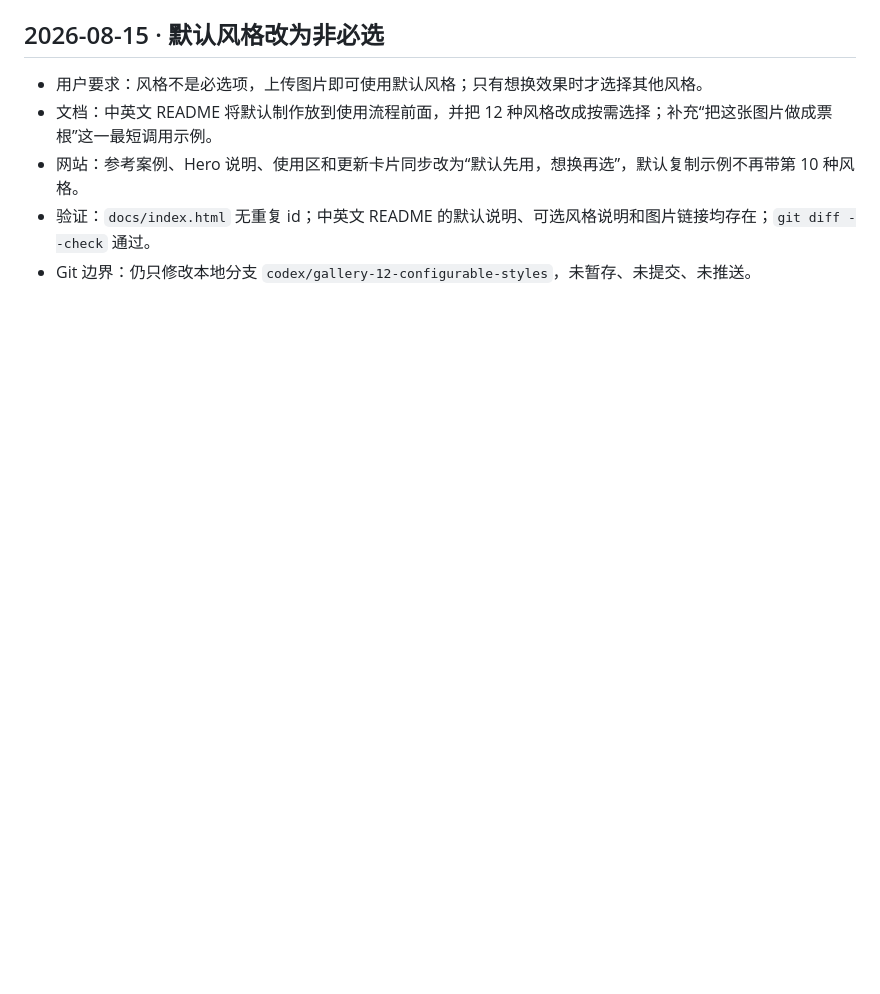
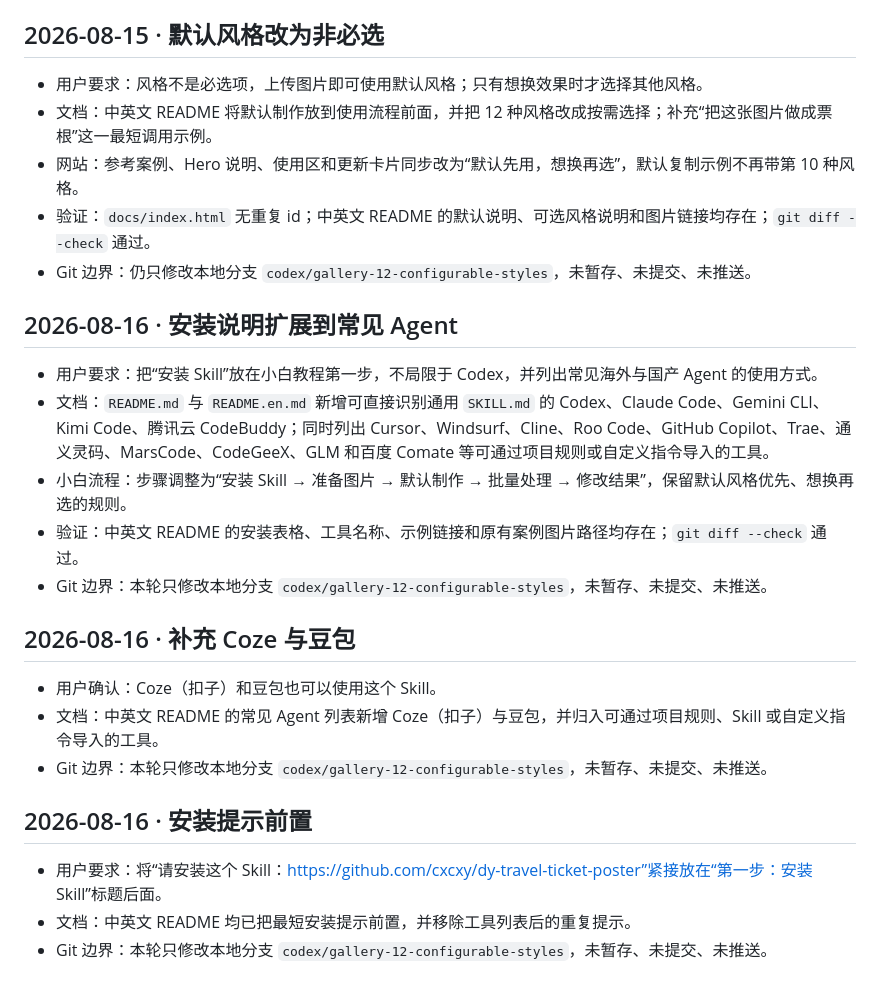
Before and after one commit to cxcxy/dy-travel-ticket-poster, a Markdown page: edit/project.md, the part around the change. GitHub-like rendering; blank space fills up the shorter version.

```diff
--- a/edit/project.md
+++ b/edit/project.md
@@ -437,3 +437,23 @@
 - 网站：参考案例、Hero 说明、使用区和更新卡片同步改为“默认先用，想换再选”，默认复制示例不再带第 10 种风格。
 - 验证：`docs/index.html` 无重复 id；中英文 README 的默认说明、可选风格说明和图片链接均存在；`git diff --check` 通过。
 - Git 边界：仍只修改本地分支 `codex/gallery-12-configurable-styles`，未暂存、未提交、未推送。
+
+## 2026-08-16 · 安装说明扩展到常见 Agent
+
+- 用户要求：把“安装 Skill”放在小白教程第一步，不局限于 Codex，并列出常见海外与国产 Agent 的使用方式。
+- 文档：`README.md` 与 `README.en.md` 新增可直接识别通用 `SKILL.md` 的 Codex、Claude Code、Gemini CLI、Kimi Code、腾讯云 CodeBuddy；同时列出 Cursor、Windsurf、Cline、Roo Code、GitHub Copilot、Trae、通义灵码、MarsCode、CodeGeeX、GLM 和百度 Comate 等可通过项目规则或自定义指令导入的工具。
+- 小白流程：步骤调整为“安装 Skill → 准备图片 → 默认制作 → 批量处理 → 修改结果”，保留默认风格优先、想换再选的规则。
+- 验证：中英文 README 的安装表格、工具名称、示例链接和原有案例图片路径均存在；`git diff --check` 通过。
+- Git 边界：本轮只修改本地分支 `codex/gallery-12-configurable-styles`，未暂存、未提交、未推送。
+
+## 2026-08-16 · 补充 Coze 与豆包
+
+- 用户确认：Coze（扣子）和豆包也可以使用这个 Skill。
+- 文档：中英文 README 的常见 Agent 列表新增 Coze（扣子）与豆包，并归入可通过项目规则、Skill 或自定义指令导入的工具。
+- Git 边界：本轮只修改本地分支 `codex/gallery-12-configurable-styles`，未暂存、未提交、未推送。
+
+## 2026-08-16 · 安装提示前置
+
+- 用户要求：将“请安装这个 Skill：https://github.com/cxcxy/dy-travel-ticket-poster”紧接放在“第一步：安装 Skill”标题后面。
+- 文档：中英文 README 均已把最短安装提示前置，并移除工具列表后的重复提示。
+- Git 边界：本轮只修改本地分支 `codex/gallery-12-configurable-styles`，未暂存、未提交、未推送。
```
Also changed, not shown: README.en.md (+43 -14 lines), README.md (+43 -14 lines).
